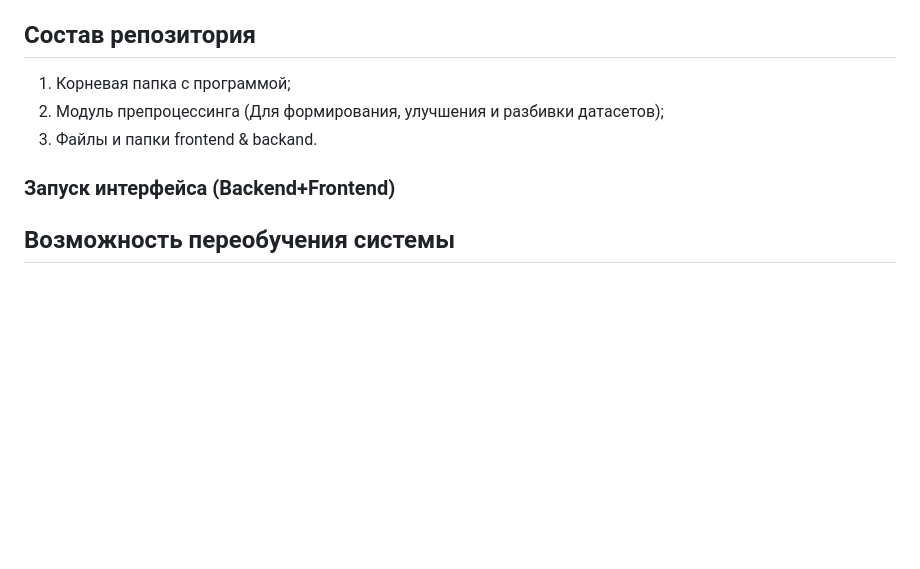
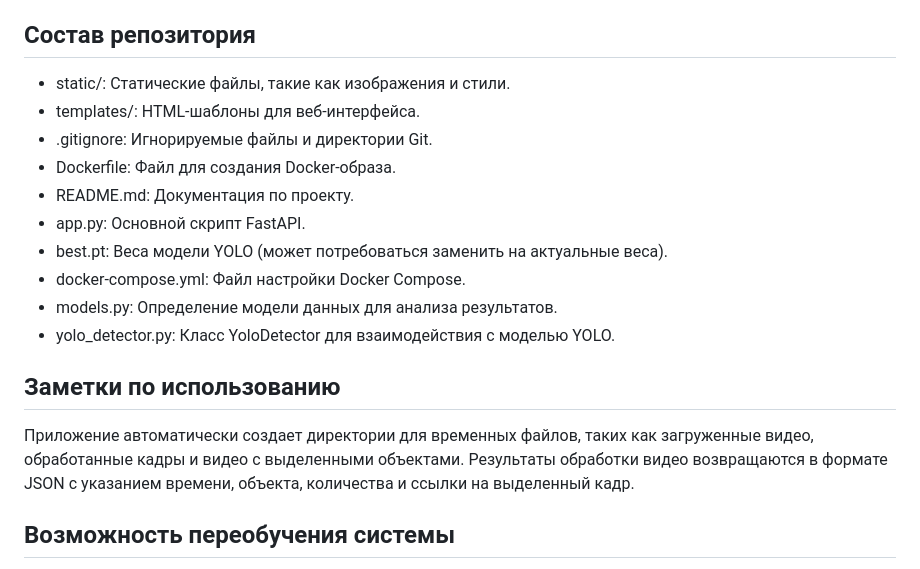
Before and after one commit to alex-bul/imoscow_hackathon, a Markdown page: README.md, the part around one of its changes. Rendered like a GitHub page; blank space fills up the shorter version.

```diff
--- a/README.md
+++ b/README.md
@@ -28,11 +68,21 @@
 - Интеграция с инфраструктурой системы видеонаблюдения (городской, частной охранной и мультикамерной) - API.
 
 ## Состав репозитория
-1. Корневая папка с программой;
-2. Модуль препроцессинга (Для формирования, улучшения и разбивки датасетов);
-3. Файлы и папки frontend & backand.
+- static/: Статические файлы, такие как изображения и стили.
+- templates/: HTML-шаблоны для веб-интерфейса.
+- .gitignore: Игнорируемые файлы и директории Git.
+- Dockerfile: Файл для создания Docker-образа.
+- README.md: Документация по проекту.
+- app.py: Основной скрипт FastAPI.
+- best.pt: Веса модели YOLO (может потребоваться заменить на актуальные веса).
+- docker-compose.yml: Файл настройки Docker Compose.
+- models.py: Определение модели данных для анализа результатов.
+- yolo_detector.py: Класс YoloDetector для взаимодействия с моделью YOLO.
 
-### Запуск интерфейса (Backend+Frontend)
+## Заметки по использованию
+
+Приложение автоматически создает директории для временных файлов, таких как загруженные видео, обработанные кадры и видео с выделенными объектами.
+Результаты обработки видео возвращаются в формате JSON с указанием времени, объекта, количества и ссылки на выделенный кадр.
 
 ## Возможность переобучения системы
 Реализуется посредством нажатия на кнопку «Переобучение» на странице, после осуществляется перенаправление на наш GoogleColab (https://colab.research.google.com/drive/1uI6oH32Vq5DbRaP1WRMQ9g6effoPmVtI), где пошагово прописано как обучить систему на новом датасете, далее будут предоставлены новые веса. После получения новых весов, необходимо нажать на кнопку «Заменить веса» для переобучения системы. Готово, система переобучилась.
```
Also changed, not shown: other parts of README.md (+42 -2 lines).
